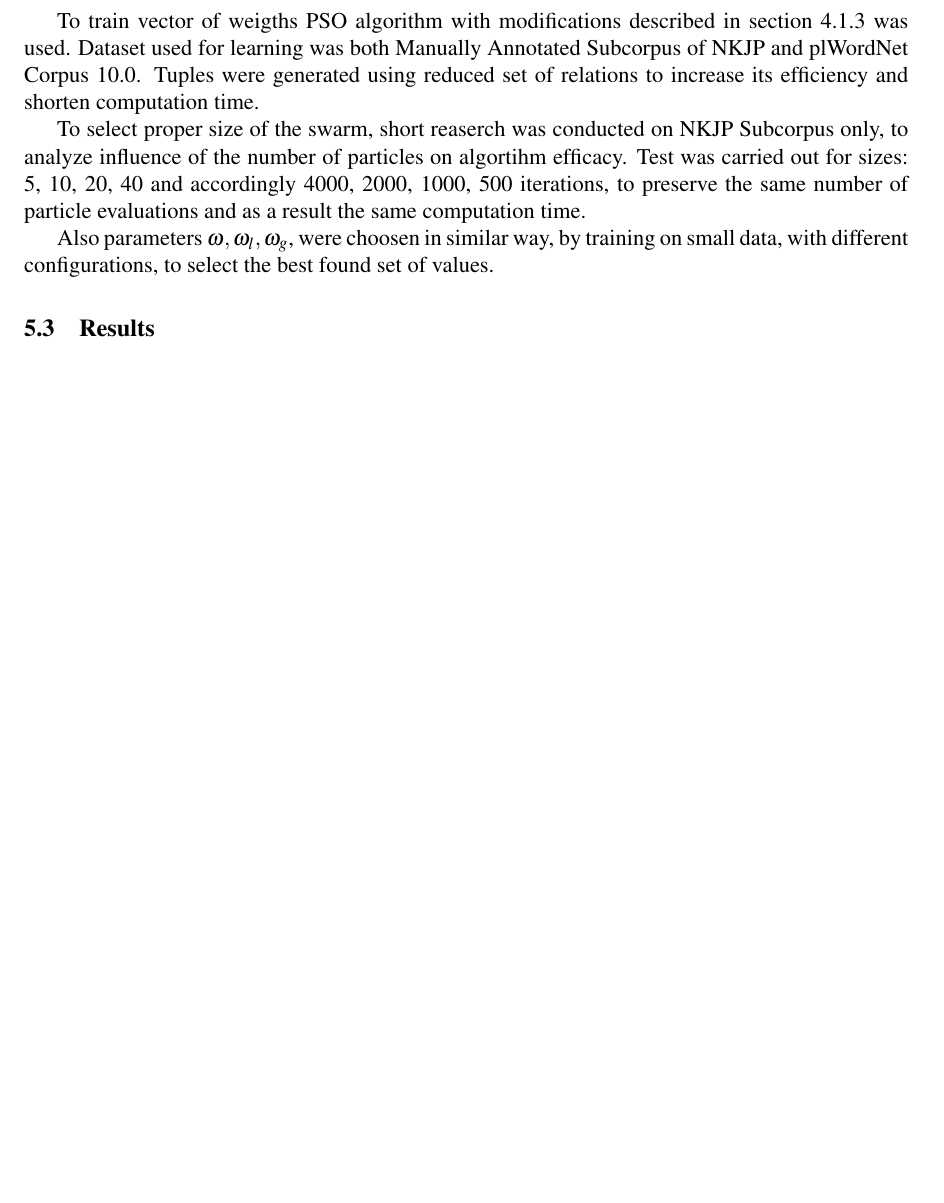
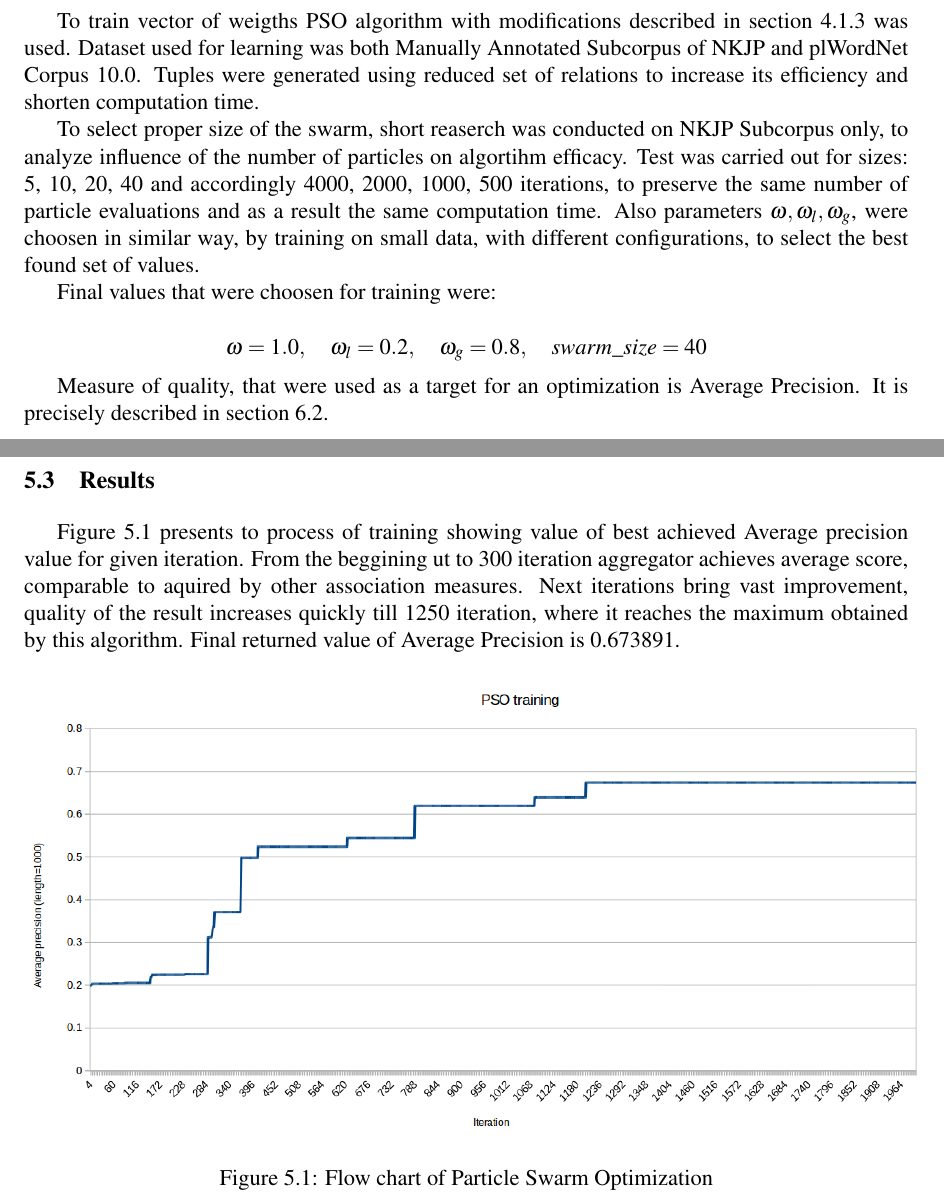
Before and after one commit to MGniew/MeWeX, a LaTeX thesis (Diploma Thesis/inz_danielewicz/main.tex, which reads Diploma Thesis/inz_danielewicz/tex/Chapter5_Training.tex): part of page 25 of 33 before the commit and two parts of pages 25 and 26 of 34 after it, the two joined at a grey line, cut so that both start at the same text, the shorter picture padded with empty space. Compiled offline with pdfLaTeX.

Commit message:
Thesis, chap 5.

```diff
--- a/Diploma Thesis/inz_danielewicz/tex/Chapter5_Training.tex
+++ b/Diploma Thesis/inz_danielewicz/tex/Chapter5_Training.tex
@@ -189,12 +189,28 @@ to increase its efficiency and shorten computation time.
 To select proper size of the swarm, short reaserch was conducted on NKJP Subcorpus only, to analyze influence of the number of particles on
 algortihm efficacy. Test was carried out for sizes: 5, 10, 20, 40 and accordingly 4000, 2000, 1000, 500 iterations,
 to preserve the same number of particle evaluations and as a result the same computation time.
-
 Also parameters \(\omega, \omega _l, \omega _g\), were choosen in similar way, by training on small data, with different configurations,
 to select the best found set of values.
 
-% TODO
+Final values that were choosen for training were: \\
+\[
+\omega = 1.0, \quad
+\omega _l = 0.2, \quad
+\omega _g = 0.8, \quad
+swarm\_size = 40
+\]
 
+Measure of quality, that were used as a target for an optimization is Average Precision. It is precisely described in section \ref{ap_desc}.
 \section{Results}
+Figure \ref{pso_train} presents to process of training showing value of best achieved Average precision value for given iteration.
+From the beggining ut to 300 iteration aggregator achieves average score, comparable to aquired by other association measures.
+Next iterations bring vast improvement, quality of the result increases quickly till 1250 iteration, where it reaches the maximum
+obtained by this algorithm. Final returned value of Average Precision is 0.673891.
 
-% TODO
+
+\begin{figure}[ht]
+    \centering
+    \includegraphics[scale=0.45]{img/pso_train.png}
+    \caption{Flow chart of Particle Swarm Optimization}
+    \label{pso_train}
+\end{figure}
```
Also changed, not shown: Diploma Thesis/inz_danielewicz/tex/Chapter6_Verification.tex (+3 -3 lines), Diploma Thesis/inz_danielewicz/tex/Chapter7_Conclusions.tex (+12 -11 lines), Diploma Thesis/inz_danielewicz/img/pso_train.png (added), Diploma Thesis/inz_danielewicz/tex/Chapter5_Training.tex (2 more changed lines).
